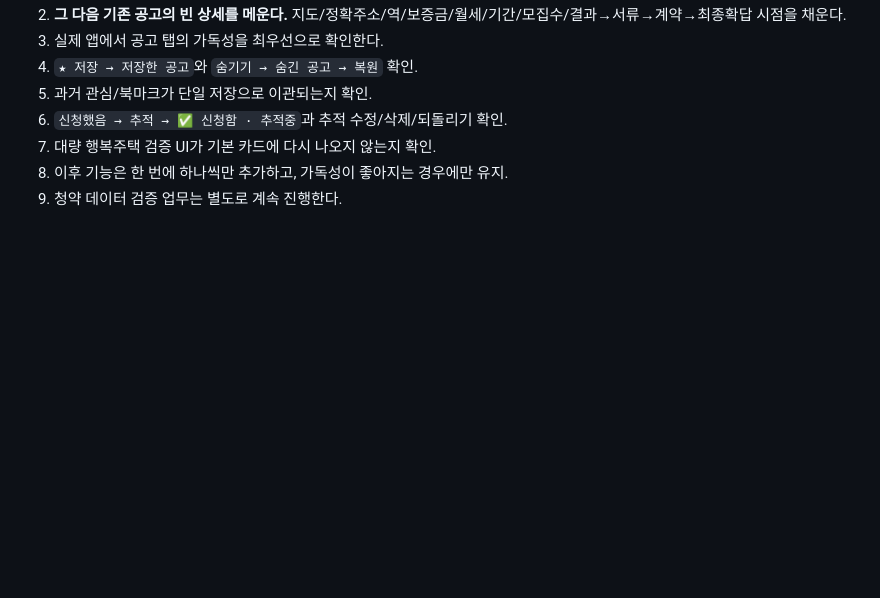
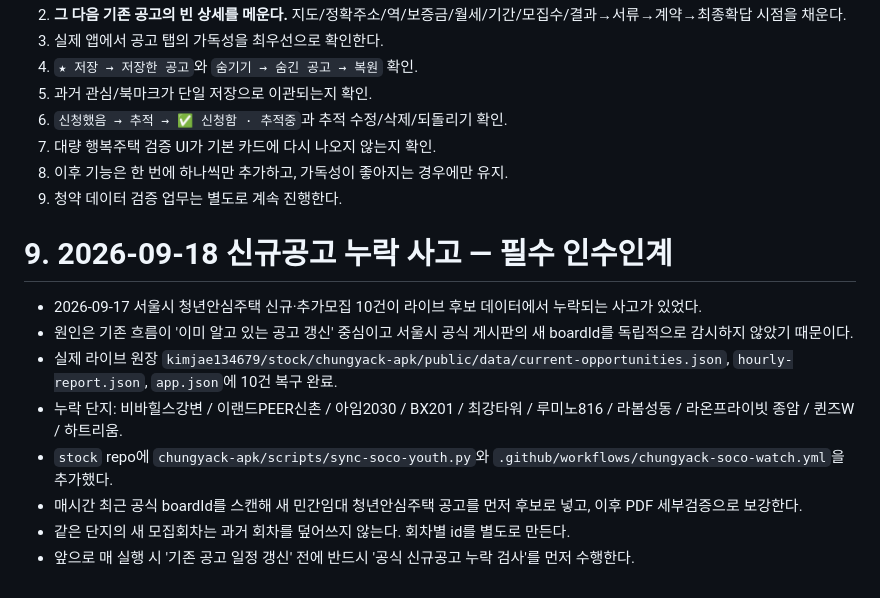
Before and after one commit to kimjae134679/ChungYack, a Markdown page: HANDOFF.md, the part around one of its changes. Rendered like a GitHub page; blank space fills up the shorter version.

Commit message:
docs: hand off Seoul youth housing notice gap prevention

```diff
--- a/HANDOFF.md
+++ b/HANDOFF.md
@@ -268,3 +268,15 @@ GitHub Actions 최종 run:
 7. 대량 행복주택 검증 UI가 기본 카드에 다시 나오지 않는지 확인.
 8. 이후 기능은 한 번에 하나씩만 추가하고, 가독성이 좋아지는 경우에만 유지.
 9. 청약 데이터 검증 업무는 별도로 계속 진행한다.
+
+
+# 9. 2026-09-18 신규공고 누락 사고 — 필수 인수인계
+
+- 2026-09-17 서울시 청년안심주택 신규·추가모집 10건이 라이브 후보 데이터에서 누락되는 사고가 있었다.
+- 원인은 기존 흐름이 '이미 알고 있는 공고 갱신' 중심이고 서울시 공식 게시판의 새 boardId를 독립적으로 감시하지 않았기 때문이다.
+- 실제 라이브 원장 `kimjae134679/stock/chungyack-apk/public/data/current-opportunities.json`, `hourly-report.json`, `app.json`에 10건 복구 완료.
+- 누락 단지: 비바힐스강변 / 이랜드PEER신촌 / 아임2030 / BX201 / 최강타워 / 루미노816 / 라봄성동 / 라온프라이빗 종암 / 퀸즈W / 하트리움.
+- `stock` repo에 `chungyack-apk/scripts/sync-soco-youth.py`와 `.github/workflows/chungyack-soco-watch.yml`을 추가했다.
+- 매시간 최근 공식 boardId를 스캔해 새 민간임대 청년안심주택 공고를 먼저 후보로 넣고, 이후 PDF 세부검증으로 보강한다.
+- 같은 단지의 새 모집회차는 과거 회차를 덮어쓰지 않는다. 회차별 id를 별도로 만든다.
+- 앞으로 매 실행 시 '기존 공고 일정 갱신' 전에 반드시 '공식 신규공고 누락 검사'를 먼저 수행한다.
```
Also changed, not shown: other parts of HANDOFF.md (+1 -1 lines).
